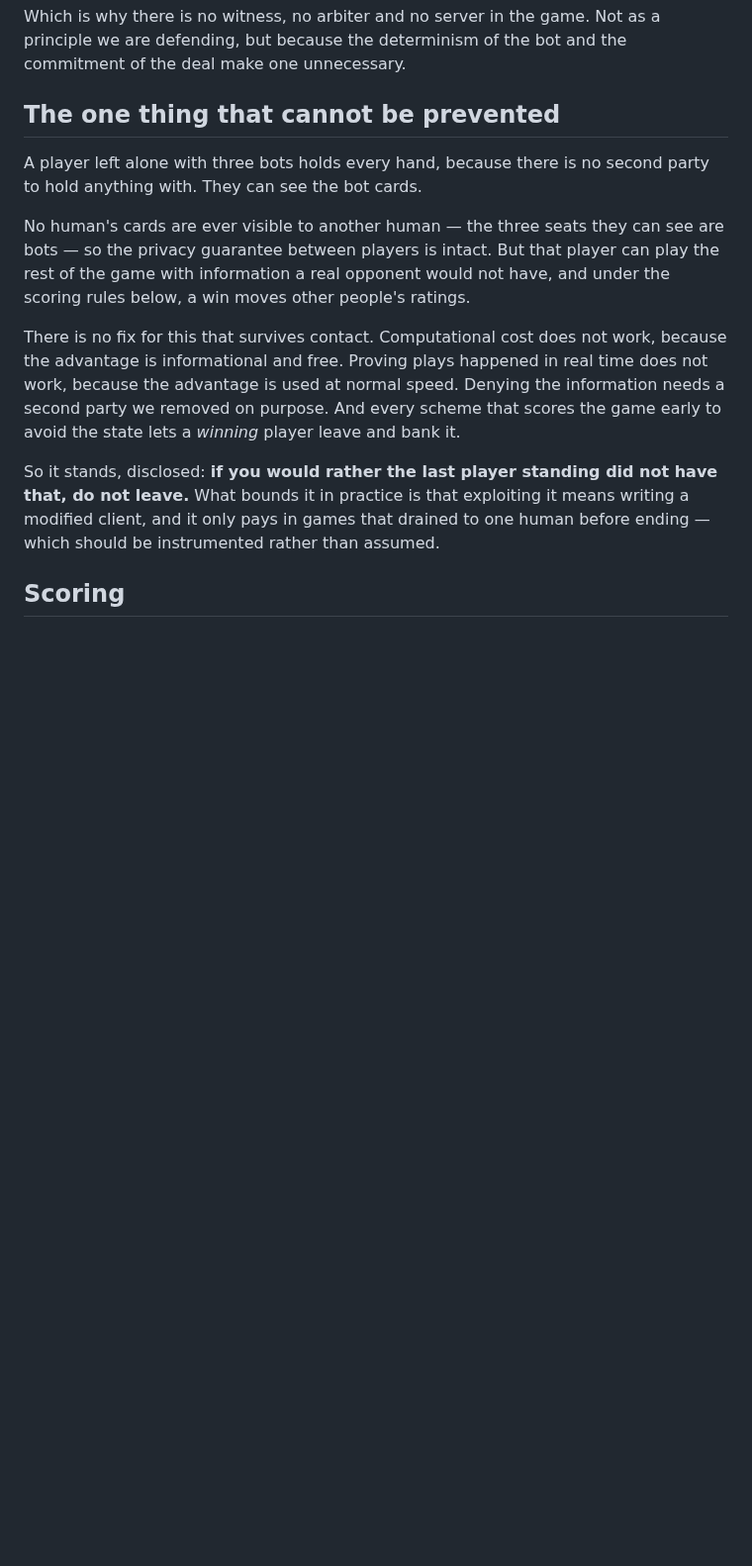
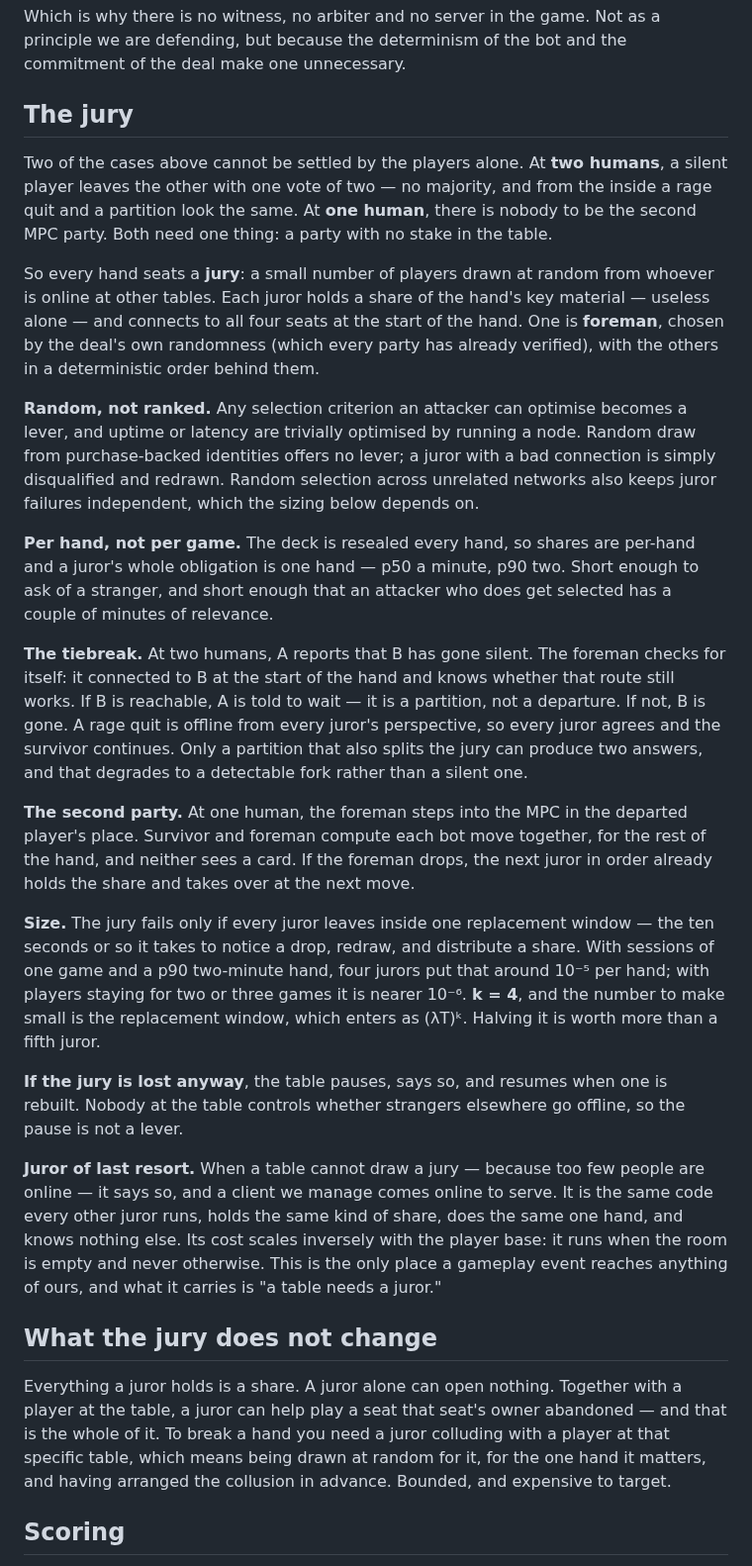
Before and after one commit to bfulton/open-hearts, a Markdown page: docs/04-live-play.md, the part around one of its changes. Shown at 99% size. GitHub-like rendering; blank space fills up the shorter version.

```diff
--- a/docs/04-live-play.md
+++ b/docs/04-live-play.md
@@ -188,29 +202,77 @@ Which is why there is no witness, no arbiter and no server in the game.
 Not as a principle we are defending, but because the determinism of the
 bot and the commitment of the deal make one unnecessary.
 
-## The one thing that cannot be prevented
+## The jury
 
-A player left alone with three bots holds every hand, because there is no
-second party to hold anything with. They can see the bot cards.
+Two of the cases above cannot be settled by the players alone. At **two
+humans**, a silent player leaves the other with one vote of two — no
+majority, and from the inside a rage quit and a partition look the same.
+At **one human**, there is nobody to be the second MPC party. Both need
+one thing: a party with no stake in the table.
 
-No human's cards are ever visible to another human — the three seats they
-can see are bots — so the privacy guarantee between players is intact.
-But that player can play the rest of the game with information a real
-opponent would not have, and under the scoring rules below, a win moves
-other people's ratings.
+So every hand seats a **jury**: a small number of players drawn at random
+from whoever is online at other tables. Each juror holds a share of the
+hand's key material — useless alone — and connects to all four seats at
+the start of the hand. One is **foreman**, chosen by the deal's own
+randomness (which every party has already verified), with the others in
+a deterministic order behind them.
 
-There is no fix for this that survives contact. Computational cost does
-not work, because the advantage is informational and free. Proving plays
-happened in real time does not work, because the advantage is used at
-normal speed. Denying the information needs a second party we removed on
-purpose. And every scheme that scores the game early to avoid the state
-lets a *winning* player leave and bank it.
+**Random, not ranked.** Any selection criterion an attacker can optimise
+becomes a lever, and uptime or latency are trivially optimised by running
+a node. Random draw from purchase-backed identities offers no lever; a
+juror with a bad connection is simply disqualified and redrawn. Random
+selection across unrelated networks also keeps juror failures
+independent, which the sizing below depends on.
 
-So it stands, disclosed: **if you would rather the last player standing
-did not have that, do not leave.** What bounds it in practice is that
-exploiting it means writing a modified client, and it only pays in games
-that drained to one human before ending — which should be instrumented
-rather than assumed.
+**Per hand, not per game.** The deck is resealed every hand, so shares
+are per-hand and a juror's whole obligation is one hand — p50 a minute,
+p90 two. Short enough to ask of a stranger, and short enough that an
+attacker who does get selected has a couple of minutes of relevance.
+
+**The tiebreak.** At two humans, A reports that B has gone silent. The
+foreman checks for itself: it connected to B at the start of the hand and
+knows whether that route still works. If B is reachable, A is told to
+wait — it is a partition, not a departure. If not, B is gone. A rage quit
+is offline from every juror's perspective, so every juror agrees and the
+survivor continues. Only a partition that also splits the jury can
+produce two answers, and that degrades to a detectable fork rather than a
+silent one.
+
+**The second party.** At one human, the foreman steps into the MPC in
+the departed player's place. Survivor and foreman compute each bot move
+together, for the rest of the hand, and neither sees a card. If the
+foreman drops, the next juror in order already holds the share and takes
+over at the next move.
+
+**Size.** The jury fails only if every juror leaves inside one
+replacement window — the ten seconds or so it takes to notice a drop,
+redraw, and distribute a share. With sessions of one game and a p90
+two-minute hand, four jurors put that around 10⁻⁵ per hand; with
+players staying for two or three games it is nearer 10⁻⁶. **k = 4**,
+and the number to make small is the replacement window, which enters
+as (λT)ᵏ. Halving it is worth more than a fifth juror.
+
+**If the jury is lost anyway**, the table pauses, says so, and resumes
+when one is rebuilt. Nobody at the table controls whether strangers
+elsewhere go offline, so the pause is not a lever.
+
+**Juror of last resort.** When a table cannot draw a jury — because too
+few people are online — it says so, and a client we manage comes online
+to serve. It is the same code every other juror runs, holds the same
+kind of share, does the same one hand, and knows nothing else. Its cost
+scales inversely with the player base: it runs when the room is empty
+and never otherwise. This is the only place a gameplay event reaches
+anything of ours, and what it carries is "a table needs a juror."
+
+## What the jury does not change
+
+Everything a juror holds is a share. A juror alone can open nothing.
+Together with a player at the table, a juror can help play a seat that
+seat's owner abandoned — and that is the whole of it. To break a hand
+you need a juror colluding with a player at that specific table, which
+means being drawn at random for it, for the one hand it matters, and
+having arranged the collusion in advance. Bounded, and expensive to
+target.
 
 ## Scoring
 
```
Also changed, not shown: other parts of docs/04-live-play.md (+35 -14 lines), docs/03-fair-deal.md (+8 -16 lines).
